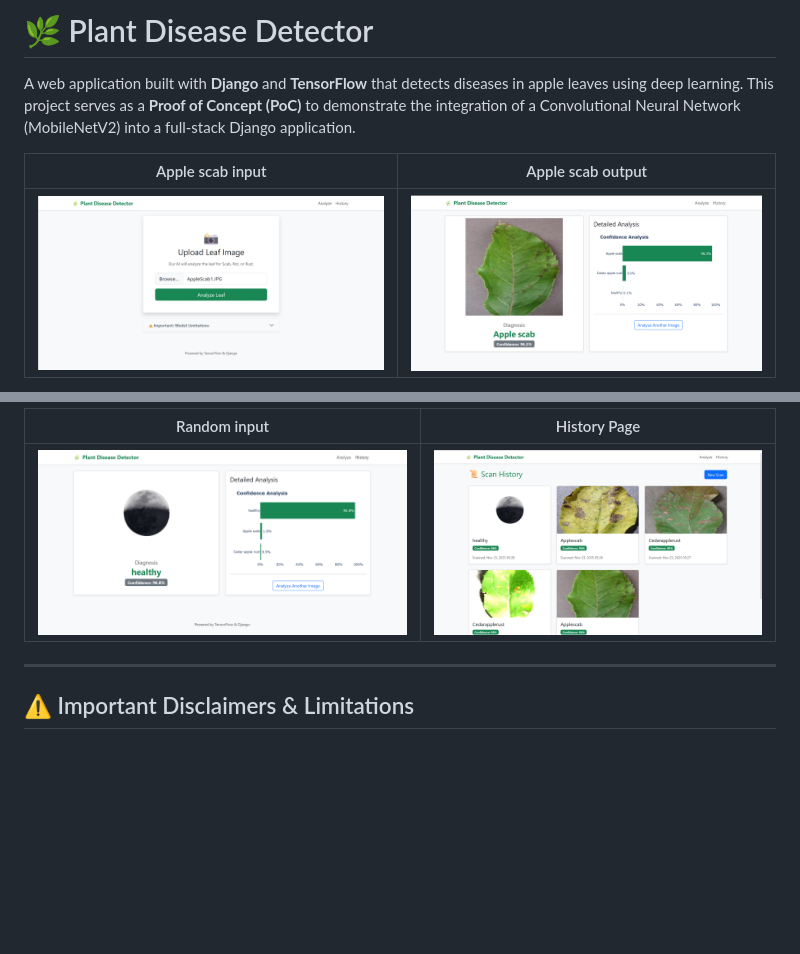
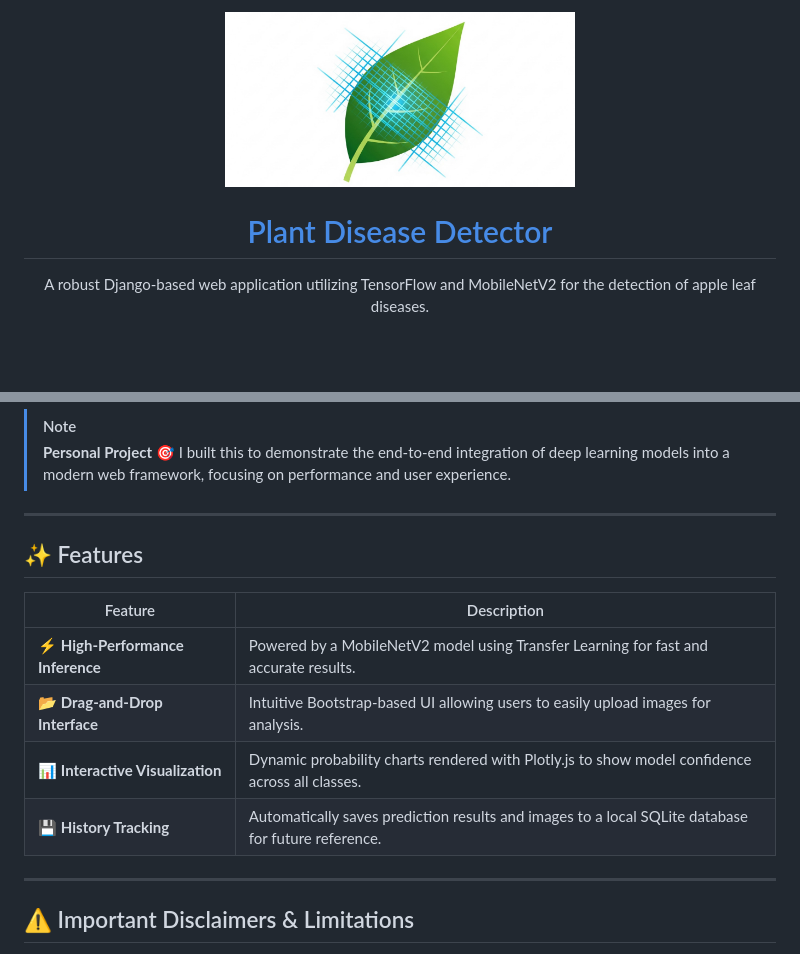
Before and after one commit to qtremors/plant-disease-detector, a Markdown page: README.md, 2 parts joined by grey strips. Drawn GitHub-style; pictures changed too: assets/history.png, assets/plant-disease-detector-preview.jpg (added); blank space fills up the shorter version.

```diff
--- a/README.md
+++ b/README.md
@@ -1,8 +1,10 @@
-# 🌿 Plant Disease Detector
+<p align="center">
+  <img src="assets/plant-disease-detector-preview.jpg" alt="Plant Disease Detector Banner" width="350" style="border-radius: 20px;"/>
+</p>
 
-A web application built with **Django** and **TensorFlow** that detects diseases in apple leaves using deep learning. This project serves as a **Proof of Concept (PoC)** to demonstrate the integration of a Convolutional Neural Network (MobileNetV2) into a full-stack Django application.
+<h1 align="center"><a href="https://github.com/qtremors/plant-disease-detector">Plant Disease Detector</a></h1>
 
-| Apple scab input | Apple scab output |
-|:---------:|:------------:|
-| ![Apple scab input](assets/apple-scab-input.png) | ![Apple scab output](assets/apple-scab-output.png) |
+<p align="center">
+  A robust Django-based web application utilizing TensorFlow and MobileNetV2 for the detection of apple leaf diseases.
+</p>
 
@@ -9,7 +17,17 @@ A web application built with **Django** and **TensorFlow** that detects diseases
 
-| Random input | History Page |
-|:---------:|:------------:|
-| ![Random input](assets/random.png) | ![History Page](assets/history.png) |
+> [!NOTE]
+> **Personal Project** 🎯 I built this to demonstrate the end-to-end integration of deep learning models into a modern web framework, focusing on performance and user experience.
+
+---
+
+## ✨ Features
+
+| Feature | Description |
+|---------|-------------|
+| ⚡ **High-Performance Inference** | Powered by a MobileNetV2 model using Transfer Learning for fast and accurate results. |
+| 📂 **Drag-and-Drop Interface** | Intuitive Bootstrap-based UI allowing users to easily upload images for analysis. |
+| 📊 **Interactive Visualization** | Dynamic probability charts rendered with Plotly.js to show model confidence across all classes. |
+| 💾 **History Tracking** | Automatically saves prediction results and images to a local SQLite database for future reference. |
 
 ---
 
```
Also changed, not shown: other parts of README.md (+108 -59 lines), CHANGELOG.md (+15 -2 lines), DEVELOPMENT.md (added, +159 -0 lines), LICENSE.md (added, +273 -0 lines), TASKS.md (added, +73 -0 lines), 3 other files.
